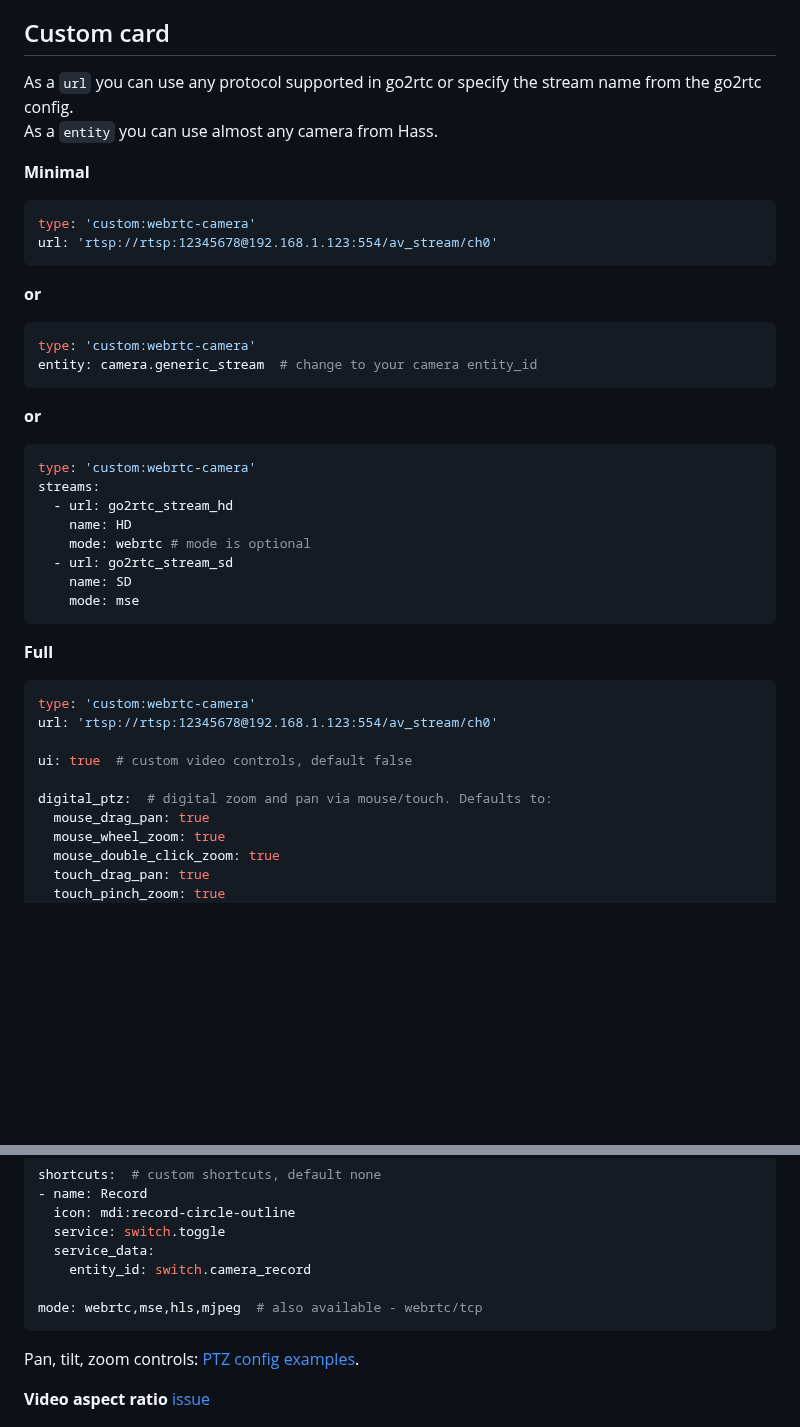
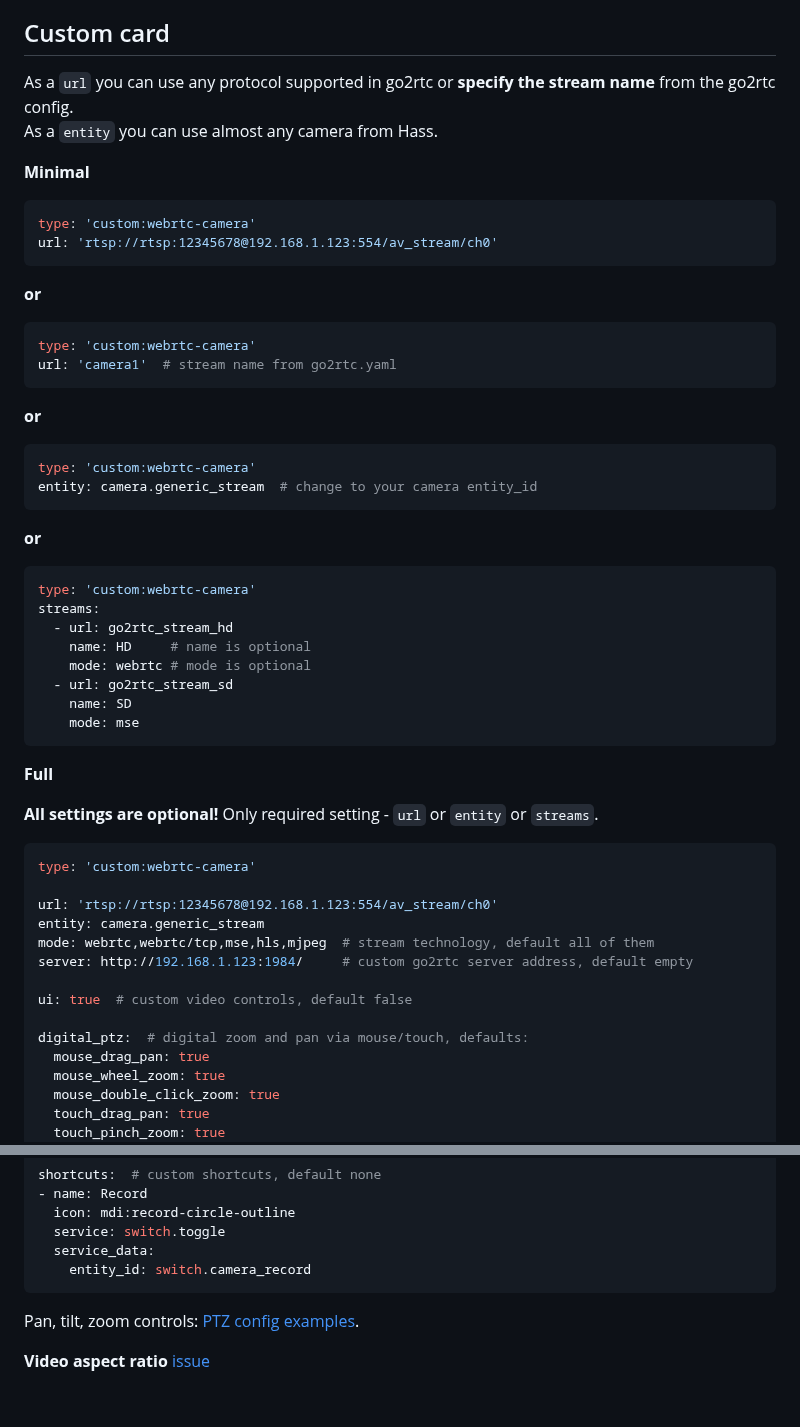
Before and after one commit to AlexxIT/WebRTC, a Markdown page: README.md, 2 parts joined by grey strips. Drawn GitHub-style; blank space fills up the shorter version.

Commit message:
Update readme about new features

````diff
--- a/README.md
+++ b/README.md
@@ -81,7 +81,7 @@ Component **doesn't create devices and entities**. It creates only two services
 
 ## Custom card
 
-As a `url` you can use any protocol supported in go2rtc or specify the stream name from the go2rtc config.
+As a `url` you can use any protocol supported in go2rtc or **specify the stream name** from the go2rtc config.
 As a `entity` you can use almost any camera from Hass.
 
 **Minimal**
@@ -89,6 +89,13 @@ As a `entity` you can use almost any camera from Hass.
 ```yaml
 type: 'custom:webrtc-camera'
 url: 'rtsp://rtsp:12345678@192.168.1.123:554/av_stream/ch0'
+```
+
+**or**
+
+```yaml
+type: 'custom:webrtc-camera'
+url: 'camera1'  # stream name from go2rtc.yaml
 ```
 
 **or**
@@ -104,7 +111,7 @@ entity: camera.generic_stream  # change to your camera entity_id
 type: 'custom:webrtc-camera'
 streams:
   - url: go2rtc_stream_hd
-    name: HD
+    name: HD     # name is optional
     mode: webrtc # mode is optional
   - url: go2rtc_stream_sd
     name: SD
@@ -113,13 +120,19 @@ streams:
 
 **Full**
 
+**All settings are optional!** Only required setting - `url` or `entity` or `streams`.
+
 ```yaml
 type: 'custom:webrtc-camera'
+
 url: 'rtsp://rtsp:12345678@192.168.1.123:554/av_stream/ch0'
+entity: camera.generic_stream
+mode: webrtc,webrtc/tcp,mse,hls,mjpeg  # stream technology, default all of them
+server: http://192.168.1.123:1984/     # custom go2rtc server address, default empty
 
 ui: true  # custom video controls, default false
 
-digital_ptz:  # digital zoom and pan via mouse/touch. Defaults to:
+digital_ptz:  # digital zoom and pan via mouse/touch, defaults:
   mouse_drag_pan: true
   mouse_wheel_zoom: true
   mouse_double_click_zoom: true
@@ -143,8 +156,6 @@ shortcuts:  # custom shortcuts, default none
   service: switch.toggle
   service_data:
     entity_id: switch.camera_record
-
-mode: webrtc,mse,hls,mjpeg  # also available - webrtc/tcp
 ```
 
 Pan, tilt, zoom controls: [PTZ config examples](https://github.com/AlexxIT/WebRTC/wiki/PTZ-Config-Examples).
````
